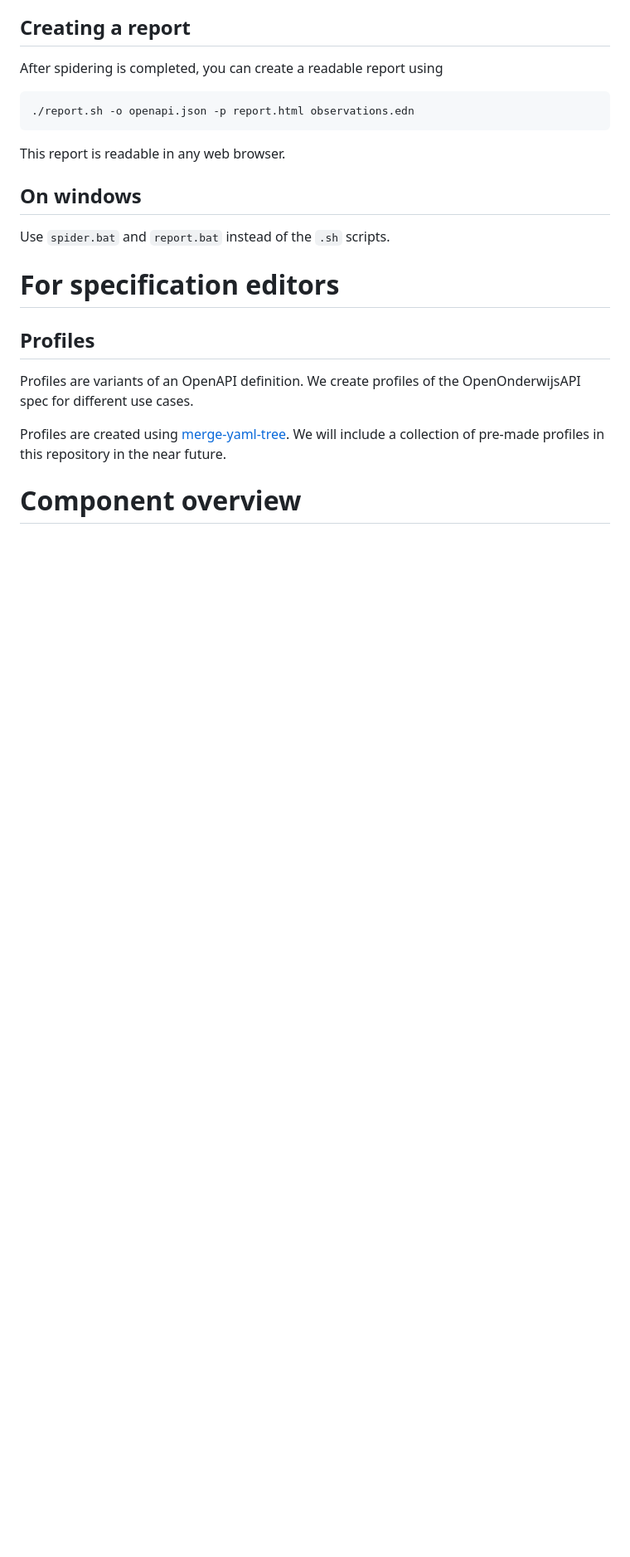
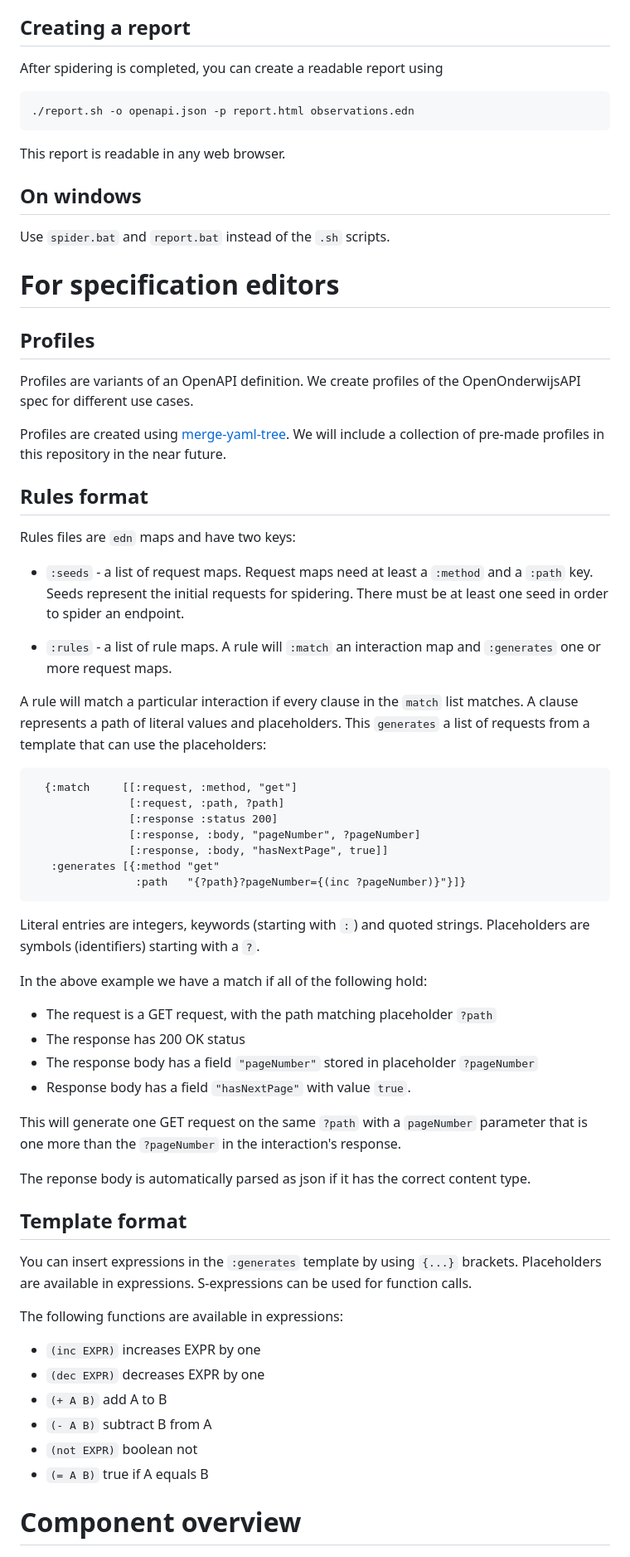
Before and after one commit to SURFnet/apie, a Markdown page: README.md, the part around the change. Shown at 83% size. GitHub-like rendering; blank space fills up the shorter version.

Commit message:
More documentation on rules and templates

````diff
--- a/README.md
+++ b/README.md
@@ -101,6 +101,68 @@ Profiles are created using
 include a collection of pre-made profiles in this repository in the
 near future.
 
+## Rules format
+
+Rules files are `edn` maps and have two keys:
+
+- `:seeds` - a list of request maps. Request maps need at least a
+  `:method` and a `:path` key. Seeds represent the initial requests
+  for spidering. There must be at least one seed in order to spider an
+  endpoint.
+
+- `:rules` - a list of rule maps. A rule will `:match` an interaction
+  map and `:generates` one or more request maps.
+
+
+A rule will match a particular interaction if every clause in the
+`match` list matches. A clause represents a path of literal values and
+placeholders. This `generates` a list of requests from a template that
+can use the placeholders:
+
+```clojure
+  {:match     [[:request, :method, "get"]
+               [:request, :path, ?path]
+               [:response :status 200]
+               [:response, :body, "pageNumber", ?pageNumber]
+               [:response, :body, "hasNextPage", true]]
+   :generates [{:method "get"
+                :path   "{?path}?pageNumber={(inc ?pageNumber)}"}]}
+```
+
+Literal entries are integers, keywords (starting with `:`) and quoted
+strings. Placeholders are symbols (identifiers) starting with a `?`.
+
+In the above example we have a match if all of the following hold:
+
+- The request is a GET request, with the path matching placeholder
+  `?path`
+- The response has 200 OK status
+- The response body has a field `"pageNumber"` stored in placeholder
+  `?pageNumber`
+- Response body has a field `"hasNextPage"` with value `true`.
+
+This will generate one GET request on the same `?path` with a
+`pageNumber` parameter that is one more than the `?pageNumber` in the
+interaction's response.
+
+The reponse body is automatically parsed as json if it has the correct
+content type.
+
+## Template format
+
+You can insert expressions in the `:generates` template by using
+`{...}` brackets. Placeholders are available in expressions.
+S-expressions can be used for function calls.
+
+The following functions are available in expressions:
+
+- `(inc EXPR)` increases EXPR by one
+- `(dec EXPR)` decreases EXPR by one
+- `(+ A B)` add A to B
+- `(- A B)` subtract B from A
+- `(not EXPR)` boolean not
+- `(= A B)` true if A equals B
+
 # Component overview
 
 ![component diagram](./components.png)
````
